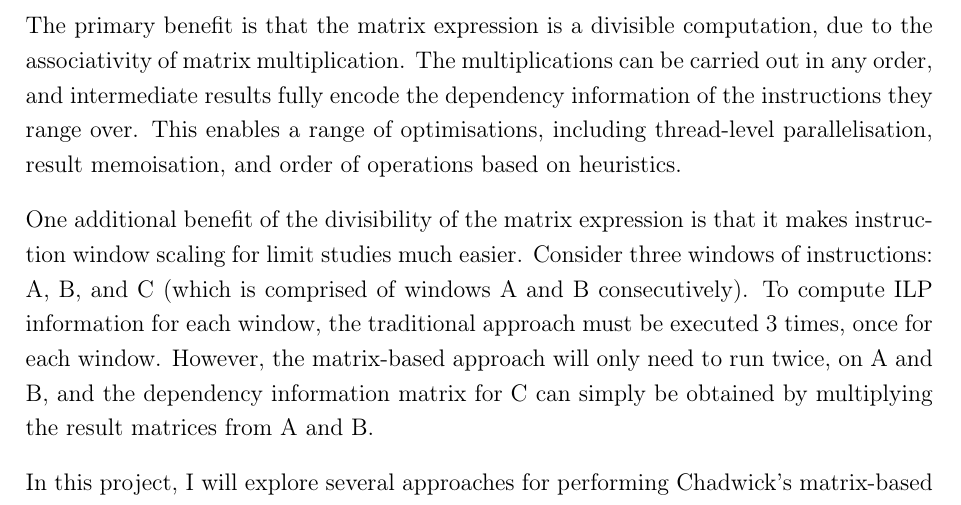
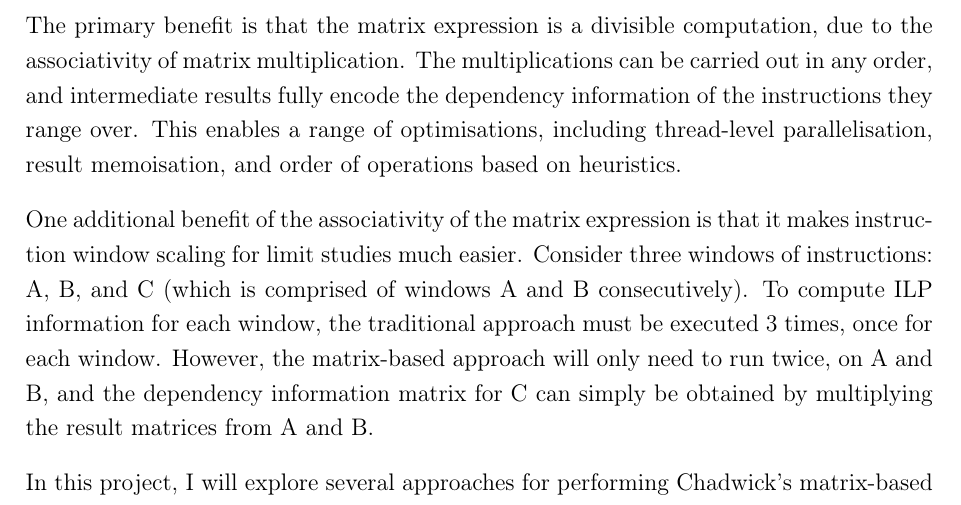
Before and after one commit to bryancrisso/partiiproject, a LaTeX thesis (dissertation/dissertation.tex, which reads dissertation/introduction/introduction.tex): part of page 10 of 31, cut so that both start at the same text. Compiled offline with pdfLaTeX.

Commit message:
small introduction change

```diff
--- a/dissertation/introduction/introduction.tex
+++ b/dissertation/introduction/introduction.tex
@@ -156,7 +156,7 @@ matrix multiplication. The multiplications can be carried out in any order, and
 dependency information of the instructions they range over. This enables a range of optimisations, including
 thread-level parallelisation, result memoisation, and order of operations based on heuristics.
 
-One additional benefit of the divisibility of the matrix expression is that it makes instruction window scaling for
+One additional benefit of the associativity of the matrix expression is that it makes instruction window scaling for
 limit studies much easier. Consider three windows of instructions: A, B, and C (which is comprised of windows A and B
 consecutively). To compute ILP information for each window, the traditional approach must be executed 3 times, once for
 each window. However, the matrix-based approach will only need to run twice, on A and B, and the dependency
```
